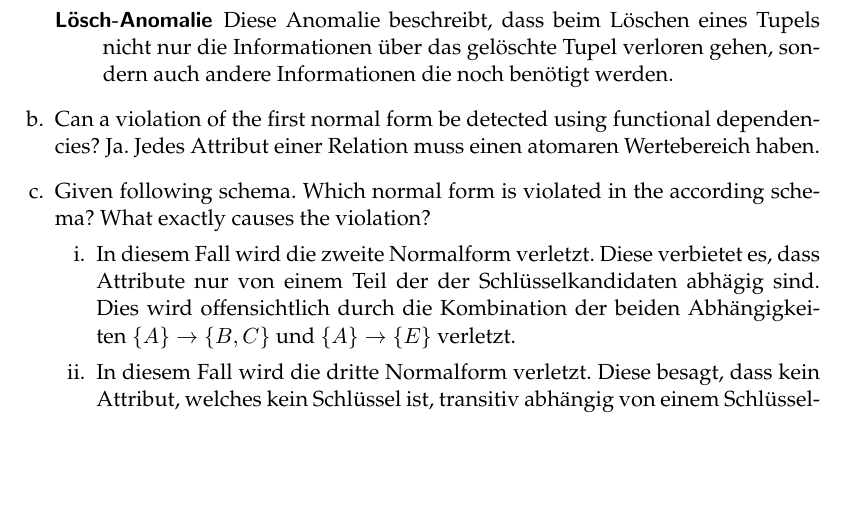
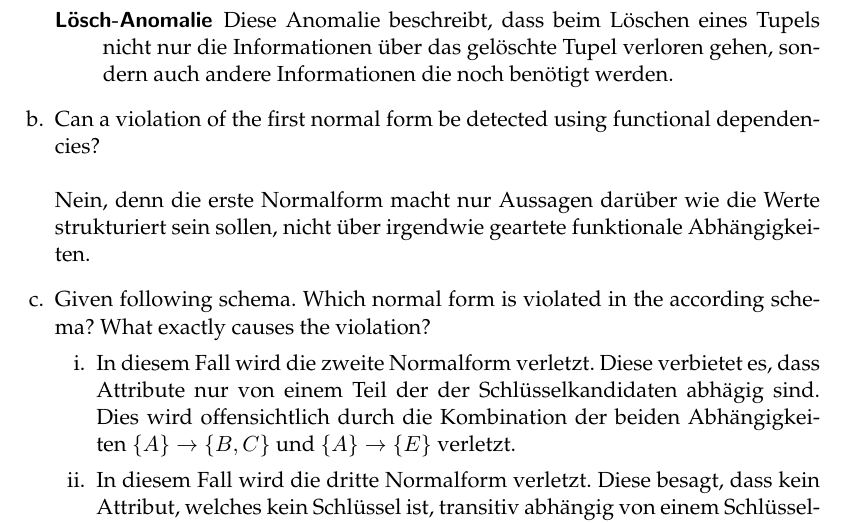
Before and after one commit to nubix/rdb1_hausaufgaben, a LaTeX document (blatt10/aufgabenblatt.tex): part of page 2 of 2 before the commit and part of page 2 of 3 after it, cut so that both start at the same text, the shorter picture padded with empty space. Compiled offline with pdfLaTeX.

Commit message:
10.3 nun wirklich fertig.

```diff
--- a/blatt10/aufgabenblatt.tex
+++ b/blatt10/aufgabenblatt.tex
@@ -113,8 +113,8 @@
         \item[\"Anderungs-Anomalie] Diese Anomalie beschreibt, dass beim \"Andern eines Tupels nicht alle redundanten Tupel ge\"andert werden.
         \item[L\"osch-Anomalie] Diese Anomalie beschreibt, dass beim L\"oschen eines Tupels nicht nur die Informationen \"uber das gel\"oschte Tupel verloren gehen, sondern auch andere Informationen die noch ben\"otigt werden.
       \end{description}
-    \item Can a violation of the first normal form be detected using functional dependencies?
-      Ja. Jedes Attribut einer Relation muss einen atomaren Wertebereich haben.
+    \item Can a violation of the first normal form be detected using functional dependencies? \\\\
+      Nein, denn die erste Normalform macht nur Aussagen darüber wie die Werte strukturiert sein sollen, nicht über irgendwie geartete funktionale Abhängigkeiten.
     \item Given following schema. Which normal form is violated in the according schema? What exactly causes the
     violation?
       \begin{enumerate}[i.]
```
